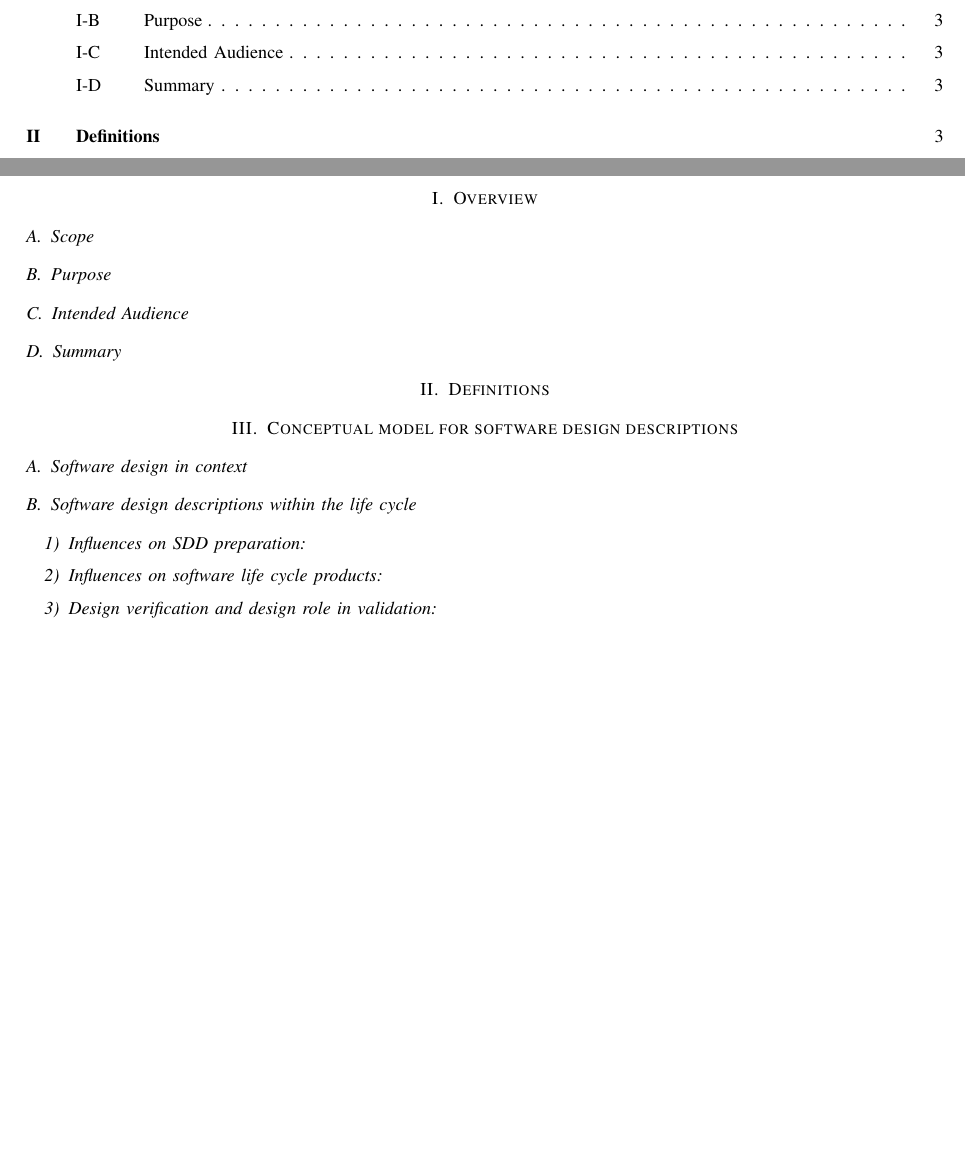
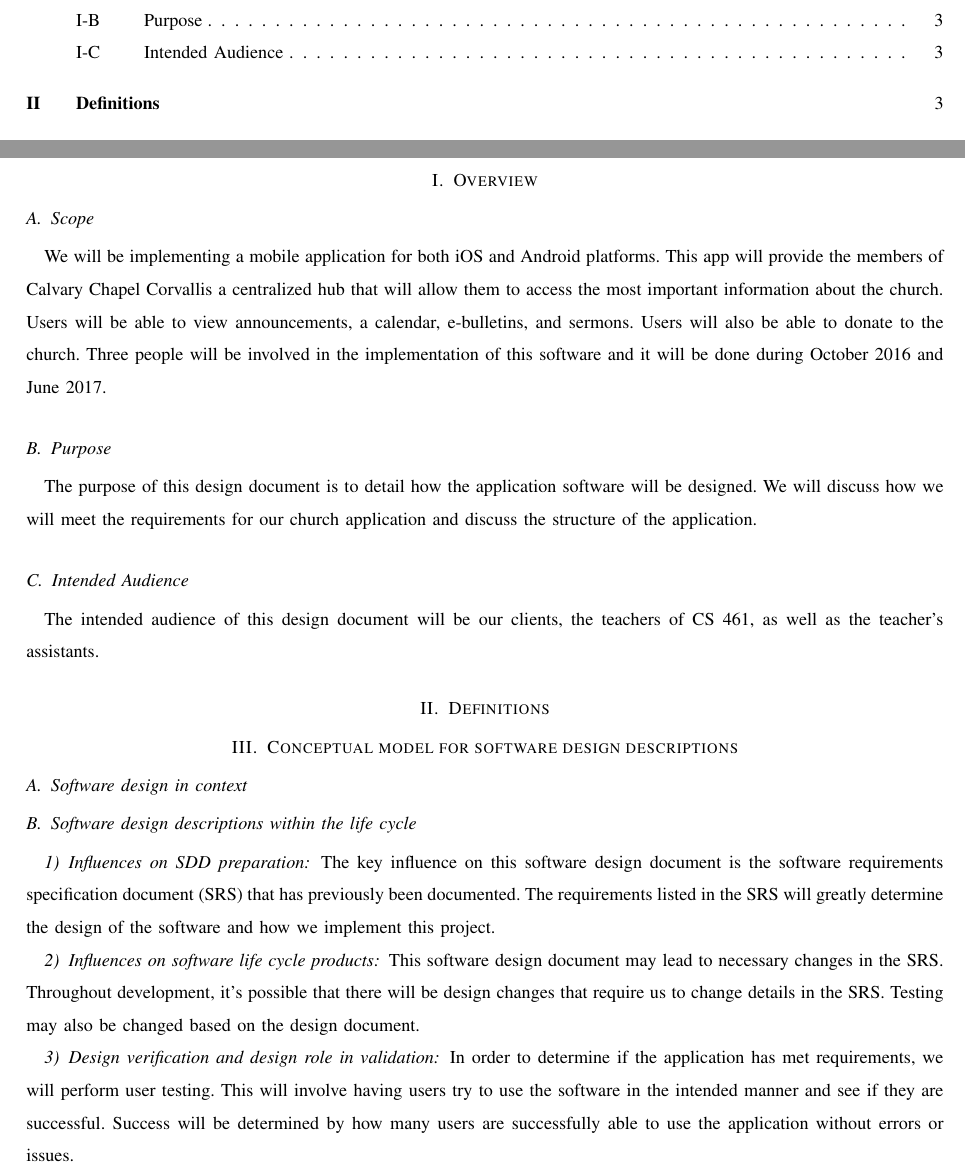
Before and after one commit to Maxdimm/Capstone-group-62, a LaTeX paper (design/design.tex): two parts of pages 2 and 3 of 3 before the commit and two parts of pages 2 and 3 of 4 after it, joined at a grey line, cut so that both start at the same text, the shorter picture padded with empty space. Compiled offline with LaTeX, dvips and Ghostscript; a missing font is replaced by an installed copy or a similar font; a LaTeX package or settings file that is missing is left out.

Commit message:
began section 1 and 2

```diff
--- a/design/design.tex
+++ b/design/design.tex
@@ -63,12 +63,18 @@
 	\section{Overview}
 
 		\subsection{Scope}
+			We will be implementing a mobile application for both iOS and Android platforms.
+			This app will provide the members of Calvary Chapel Corvallis a centralized hub that will allow them to access the most important information about the church.
+			Users will be able to view announcements, a calendar, e-bulletins, and sermons.
+			Users will also be able to donate to the church.
+			Three people will be involved in the implementation of this software and it will be done during October 2016 and June 2017.
 
 		\subsection{Purpose}
+			The purpose of this design document is to detail how the application software will be designed.
+			We will discuss how we will meet the requirements for our church application and discuss the structure of the application.
+		\subsection{Intended Audience}
+			The intended audience of this design document will be our clients, the teachers of CS 461, as well as the teacher's assistants.
 
-		\subsection{Intended Audience}
-
-		\subsection{Summary}
 
 	\section{Definitions}
 
@@ -79,10 +85,18 @@
 		\subsection{Software design descriptions within the life cycle}
 
 			\subsubsection{Influences on SDD preparation}
+				The key influence on this software design document is the software requirements specification document (SRS) that has previously been documented.
+				The requirements listed in the SRS will greatly determine the design of the software and how we implement this project.
 
 			\subsubsection{Influences on software life cycle products}
+				This software design document may lead to necessary changes in the SRS.
+				Throughout development, it's possible that there will be design changes that require us to change details in the SRS.
+				Testing may also be changed based on the design document.
 
 			\subsubsection{Design verification and design role in validation}
+				In order to determine if the application has met requirements, we will perform user testing.
+				This will involve having users try to use the software in the intended manner and see if they are successful.
+				Success will be determined by how many users are successfully able to use the application without errors or issues.
 
 	\section{Design description information content}
 
```
